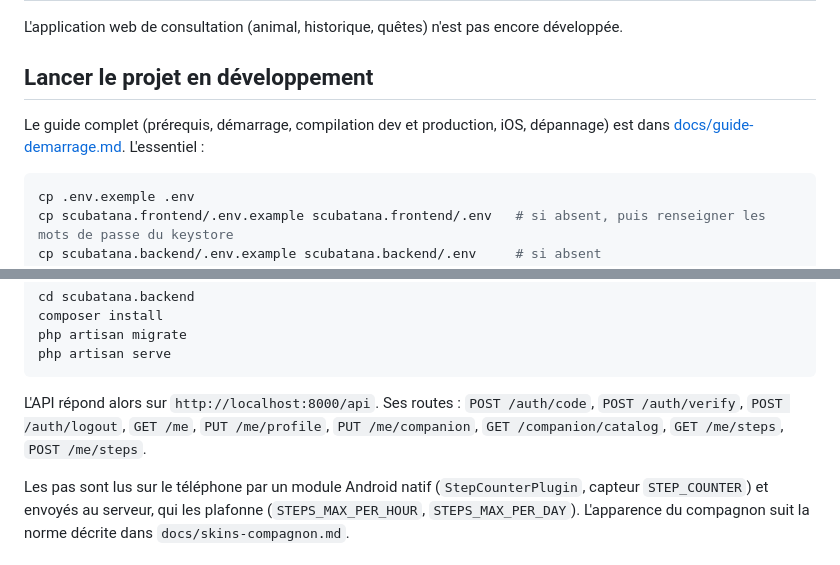
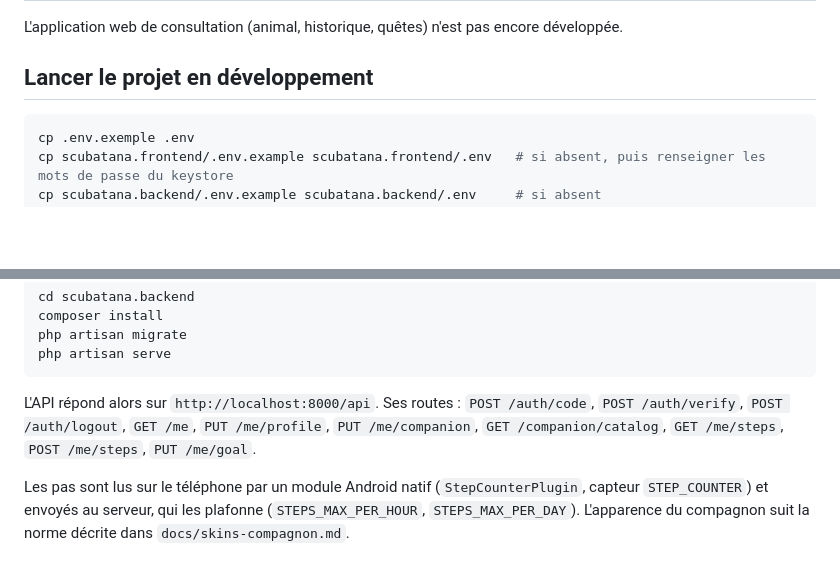
Before and after one commit to Scubatana/scubanion, a Markdown page: README.md, 2 parts joined by grey strips. Drawn GitHub-style; blank space fills up the shorter version.

Commit message:
docs: list the goal route and drop the link to a guide that does not exist

````diff
--- a/README.md
+++ b/README.md
@@ -24,8 +24,6 @@ L'application web de consultation (animal, historique, quêtes) n'est pas encore
 
 ## Lancer le projet en développement
 
-Le guide complet (prérequis, démarrage, compilation dev et production, iOS, dépannage) est dans [docs/guide-demarrage.md](docs/guide-demarrage.md). L'essentiel :
-
 ```bash
 cp .env.exemple .env
 cp scubatana.frontend/.env.example scubatana.frontend/.env   # si absent, puis renseigner les mots de passe du keystore
@@ -44,7 +42,7 @@ php artisan migrate
 php artisan serve
 ```
 
-L'API répond alors sur `http://localhost:8000/api`. Ses routes : `POST /auth/code`, `POST /auth/verify`, `POST /auth/logout`, `GET /me`, `PUT /me/profile`, `PUT /me/companion`, `GET /companion/catalog`, `GET /me/steps`, `POST /me/steps`.
+L'API répond alors sur `http://localhost:8000/api`. Ses routes : `POST /auth/code`, `POST /auth/verify`, `POST /auth/logout`, `GET /me`, `PUT /me/profile`, `PUT /me/companion`, `GET /companion/catalog`, `GET /me/steps`, `POST /me/steps`, `PUT /me/goal`.
 
 Les pas sont lus sur le téléphone par un module Android natif (`StepCounterPlugin`, capteur `STEP_COUNTER`) et envoyés au serveur, qui les plafonne (`STEPS_MAX_PER_HOUR`, `STEPS_MAX_PER_DAY`). L'apparence du compagnon suit la norme décrite dans `docs/skins-compagnon.md`.
 
````
